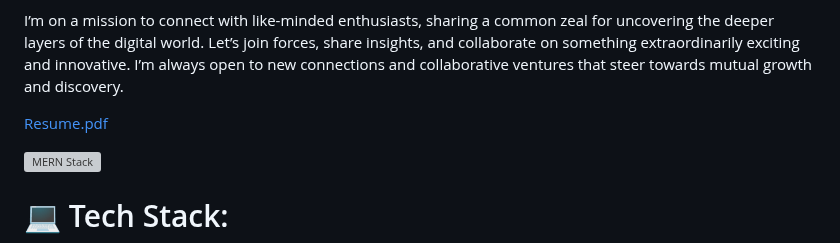
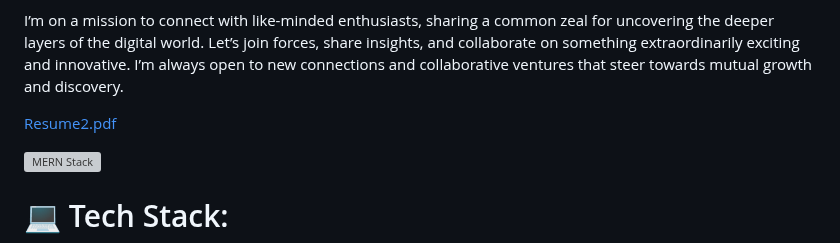
Before and after one commit to PeterdQuinn/peterdQuinn, a Markdown page: README.md, the part around the change. GitHub-like rendering; grey boxes are pictures that could not be loaded.

```diff
--- a/README.md
+++ b/README.md
@@ -10,7 +10,8 @@ My enthusiasm doesn’t stop there; I’m captivated by the profound realms of A
 
 I’m on a mission to connect with like-minded enthusiasts, sharing a common zeal for uncovering the deeper layers of the digital world. Let’s join forces, share insights, and collaborate on something extraordinarily exciting and innovative. I’m always open to new connections and collaborative ventures that steer towards mutual growth and discovery.
 
-[Resume.pdf](https://github.com/PeterdQuinn/peterdQuinn/files/13542238/Resume.pdf)
+
+[Resume2.pdf](https://github.com/PeterdQuinn/peterdQuinn/files/13854422/Resume2.pdf)
 
 
 
```
